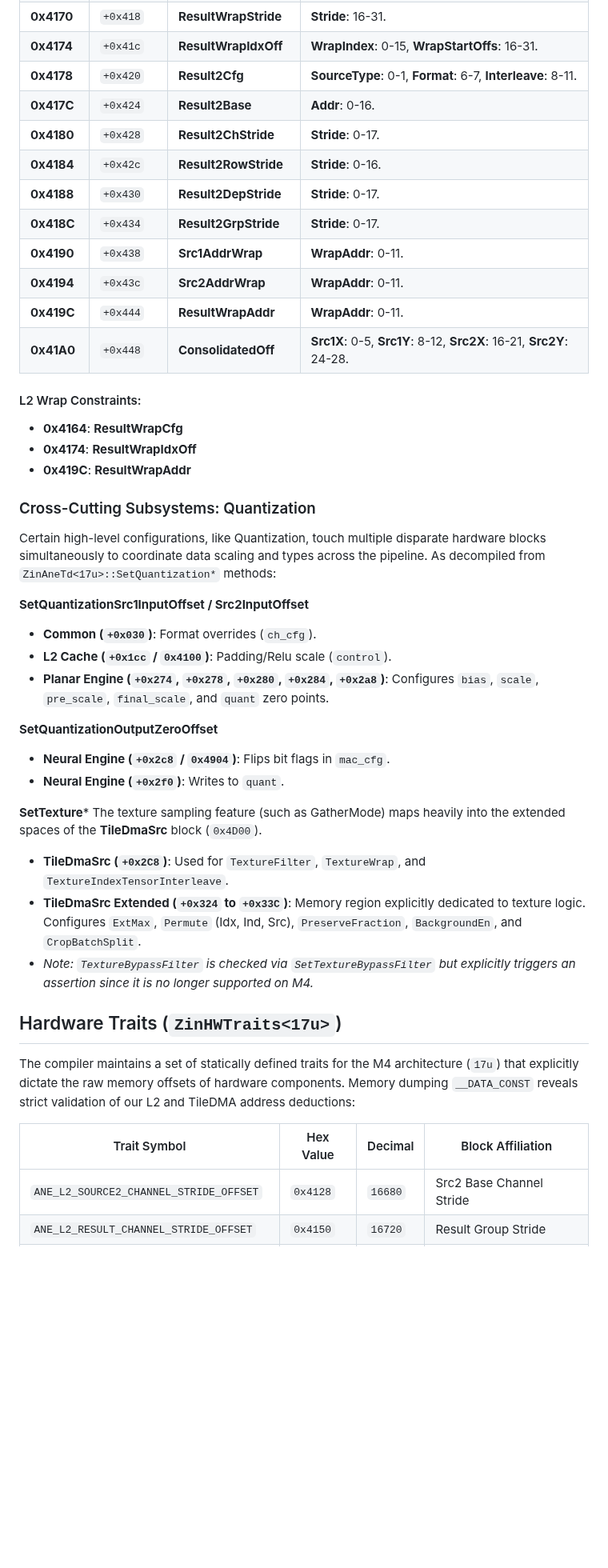
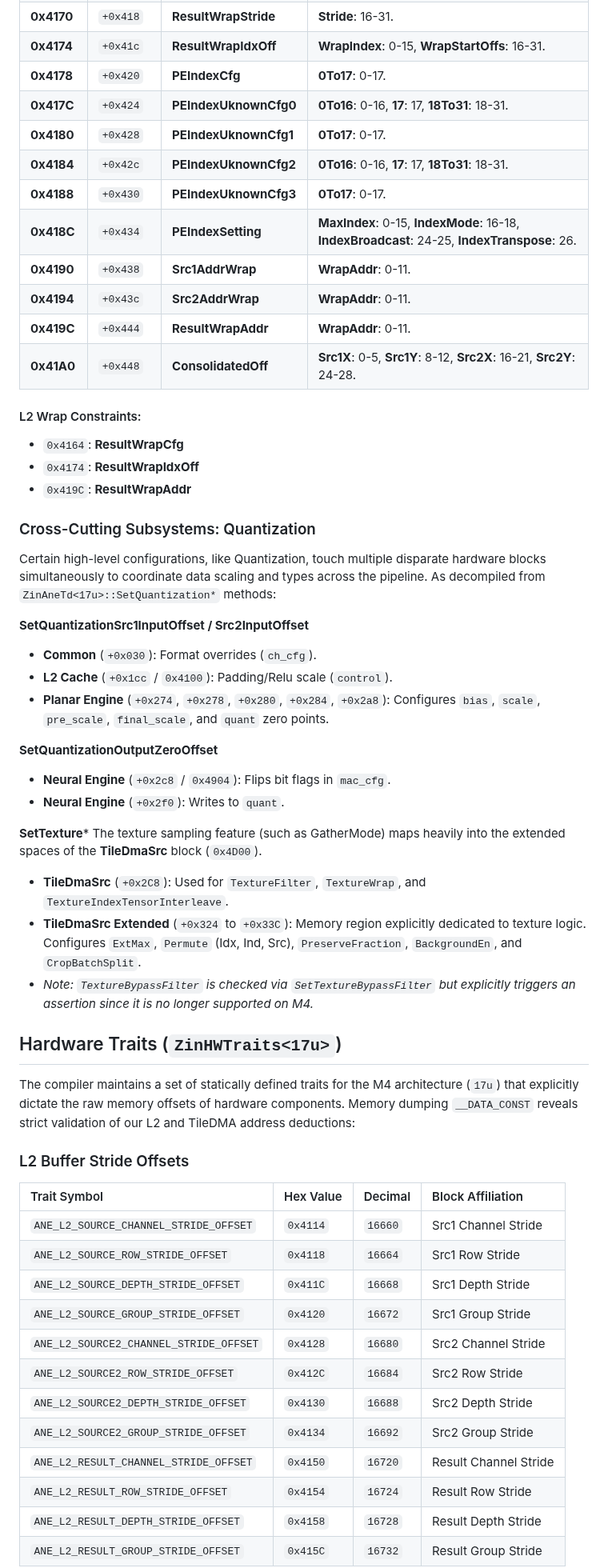
Before and after one commit to freedomtan/coreml_to_ane_hwx, a Markdown page: hwx_dump/m4_register_map.md, the part around one of its changes. Shown at 80% size. GitHub-like rendering; blank space fills up the shorter version.

Commit message:
docs: Update m4_register_map.md with final bitfield names and ZinHWTraits<17u>

```diff
--- a/hwx_dump/m4_register_map.md
+++ b/hwx_dump/m4_register_map.md
@@ -270,44 +270,56 @@ Size: 41 registers (`0xA4` bytes, `0x29` words).
 | **0x416C** | `+0x414` | **Src2WrapStride** | **Stride**: 16-31. |
 | **0x4170** | `+0x418` | **ResultWrapStride**| **Stride**: 16-31. |
 | **0x4174** | `+0x41c` | **ResultWrapIdxOff** | **WrapIndex**: 0-15, **WrapStartOffs**: 16-31. |
-| **0x4178** | `+0x420` | **Result2Cfg** | **SourceType**: 0-1, **Format**: 6-7, **Interleave**: 8-11. |
-| **0x417C** | `+0x424` | **Result2Base** | **Addr**: 0-16. |
-| **0x4180** | `+0x428` | **Result2ChStride** | **Stride**: 0-17. |
-| **0x4184** | `+0x42c` | **Result2RowStride** | **Stride**: 0-16. |
-| **0x4188** | `+0x430` | **Result2DepStride** | **Stride**: 0-17. |
-| **0x418C** | `+0x434` | **Result2GrpStride** | **Stride**: 0-17. |
+| **0x4178** | `+0x420` | **PEIndexCfg** | **0To17**: 0-17. |
+| **0x417C** | `+0x424` | **PEIndexUknownCfg0** | **0To16**: 0-16, **17**: 17, **18To31**: 18-31. |
+| **0x4180** | `+0x428` | **PEIndexUknownCfg1** | **0To17**: 0-17. |
+| **0x4184** | `+0x42c` | **PEIndexUknownCfg2** | **0To16**: 0-16, **17**: 17, **18To31**: 18-31. |
+| **0x4188** | `+0x430` | **PEIndexUknownCfg3** | **0To17**: 0-17. |
+| **0x418C** | `+0x434` | **PEIndexSetting** | **MaxIndex**: 0-15, **IndexMode**: 16-18, **IndexBroadcast**: 24-25, **IndexTranspose**: 26. |
 | **0x4190** | `+0x438` | **Src1AddrWrap** | **WrapAddr**: 0-11. |
 | **0x4194** | `+0x43c` | **Src2AddrWrap** | **WrapAddr**: 0-11. |
 | **0x419C** | `+0x444` | **ResultWrapAddr** | **WrapAddr**: 0-11. |
 | **0x41A0** | `+0x448` | **ConsolidatedOff** | **Src1X**: 0-5, **Src1Y**: 8-12, **Src2X**: 16-21, **Src2Y**: 24-28. |
 
 #### L2 Wrap Constraints:
-- **0x4164**: **ResultWrapCfg**
-- **0x4174**: **ResultWrapIdxOff**
-- **0x419C**: **ResultWrapAddr**
+- `0x4164`: **ResultWrapCfg**
+- `0x4174`: **ResultWrapIdxOff**
+- `0x419C`: **ResultWrapAddr**
 
 ### Cross-Cutting Subsystems: Quantization
 Certain high-level configurations, like Quantization, touch multiple disparate hardware blocks simultaneously to coordinate data scaling and types across the pipeline. As decompiled from `ZinAneTd<17u>::SetQuantization*` methods:
 
 **SetQuantizationSrc1InputOffset / Src2InputOffset**
-- **Common (`+0x030`)**: Format overrides (`ch_cfg`).
-- **L2 Cache (`+0x1cc` / `0x4100`)**: Padding/Relu scale (`control`).
-- **Planar Engine (`+0x274`, `+0x278`, `+0x280`, `+0x284`, `+0x2a8`)**: Configures `bias`, `scale`, `pre_scale`, `final_scale`, and `quant` zero points.
+- **Common** (`+0x030`): Format overrides (`ch_cfg`).
+- **L2 Cache** (`+0x1cc` / `0x4100`): Padding/Relu scale (`control`).
+- **Planar Engine** (`+0x274`, `+0x278`, `+0x280`, `+0x284`, `+0x2a8`): Configures `bias`, `scale`, `pre_scale`, `final_scale`, and `quant` zero points.
 
 **SetQuantizationOutputZeroOffset**
-- **Neural Engine (`+0x2c8` / `0x4904`)**: Flips bit flags in `mac_cfg`.
-- **Neural Engine (`+0x2f0`)**: Writes to `quant`.
+- **Neural Engine** (`+0x2c8` / `0x4904`): Flips bit flags in `mac_cfg`.
+- **Neural Engine** (`+0x2f0`): Writes to `quant`.
 
 **SetTexture***
 The texture sampling feature (such as GatherMode) maps heavily into the extended spaces of the **TileDmaSrc** block (`0x4D00`).
-- **TileDmaSrc (`+0x2C8`)**: Used for `TextureFilter`, `TextureWrap`, and `TextureIndexTensorInterleave`.
-- **TileDmaSrc Extended (`+0x324` to `+0x33C`)**: Memory region explicitly dedicated to texture logic. Configures `ExtMax`, `Permute` (Idx, Ind, Src), `PreserveFraction`, `BackgroundEn`, and `CropBatchSplit`.
+- **TileDmaSrc** (`+0x2C8`): Used for `TextureFilter`, `TextureWrap`, and `TextureIndexTensorInterleave`.
+- **TileDmaSrc Extended** (`+0x324` to `+0x33C`): Memory region explicitly dedicated to texture logic. Configures `ExtMax`, `Permute` (Idx, Ind, Src), `PreserveFraction`, `BackgroundEn`, and `CropBatchSplit`.
 - *Note: `TextureBypassFilter` is checked via `SetTextureBypassFilter` but explicitly triggers an assertion since it is no longer supported on M4.*
 
 ## Hardware Traits (`ZinHWTraits<17u>`)
 The compiler maintains a set of statically defined traits for the M4 architecture (`17u`) that explicitly dictate the raw memory offsets of hardware components. Memory dumping `__DATA_CONST` reveals strict validation of our L2 and TileDMA address deductions:
 
+### L2 Buffer Stride Offsets
 | Trait Symbol | Hex Value | Decimal | Block Affiliation |
-| --- | --- | --- | --- |
-| `ANE_L2_SOURCE2_CHANNEL_STRIDE_OFFSET` | `0x4128` | `16680` | Src2 Base Channel Stride |
-| `ANE_L2_RESULT_CHANNEL_STRIDE_OFFSET` | `0x4150` | `16720` | Result Group Stride |
+| :--- | :--- | :--- | :--- |
+| `ANE_L2_SOURCE_CHANNEL_STRIDE_OFFSET` | `0x4114` | `16660` | Src1 Channel Stride |
+| `ANE_L2_SOURCE_ROW_STRIDE_OFFSET` | `0x4118` | `16664` | Src1 Row Stride |
+| `ANE_L2_SOURCE_DEPTH_STRIDE_OFFSET` | `0x411C` | `16668` | Src1 Depth Stride |
+| `ANE_L2_SOURCE_GROUP_STRIDE_OFFSET` | `0x4120` | `16672` | Src1 Group Stride |
+| `ANE_L2_SOURCE2_CHANNEL_STRIDE_OFFSET` | `0x4128` | `16680` | Src2 Channel Stride |
+| `ANE_L2_SOURCE2_ROW_STRIDE_OFFSET` | `0x412C` | `16684` | Src2 Row Stride |
+| `ANE_L2_SOURCE2_DEPTH_STRIDE_OFFSET` | `0x4130` | `16688` | Src2 Depth Stride |
+| `ANE_L2_SOURCE2_GROUP_STRIDE_OFFSET` | `0x4134` | `16692` | Src2 Group Stride |
+| `ANE_L2_RESULT_CHANNEL_STRIDE_OFFSET` | `0x4150` | `16720` | Result Channel Stride |
+| `ANE_L2_RESULT_ROW_STRIDE_OFFSET` | `0x4154` | `16724` | Result Row Stride |
+| `ANE_L2_RESULT_DEPTH_STRIDE_OFFSET` | `0x4158` | `16728` | Result Depth Stride |
+| `ANE_L2_RESULT_GROUP_STRIDE_OFFSET` | `0x415C` | `16732` | Result Group Stride |
+
```
Also changed, not shown: other parts of hwx_dump/m4_register_map.md (+14 -7 lines).
